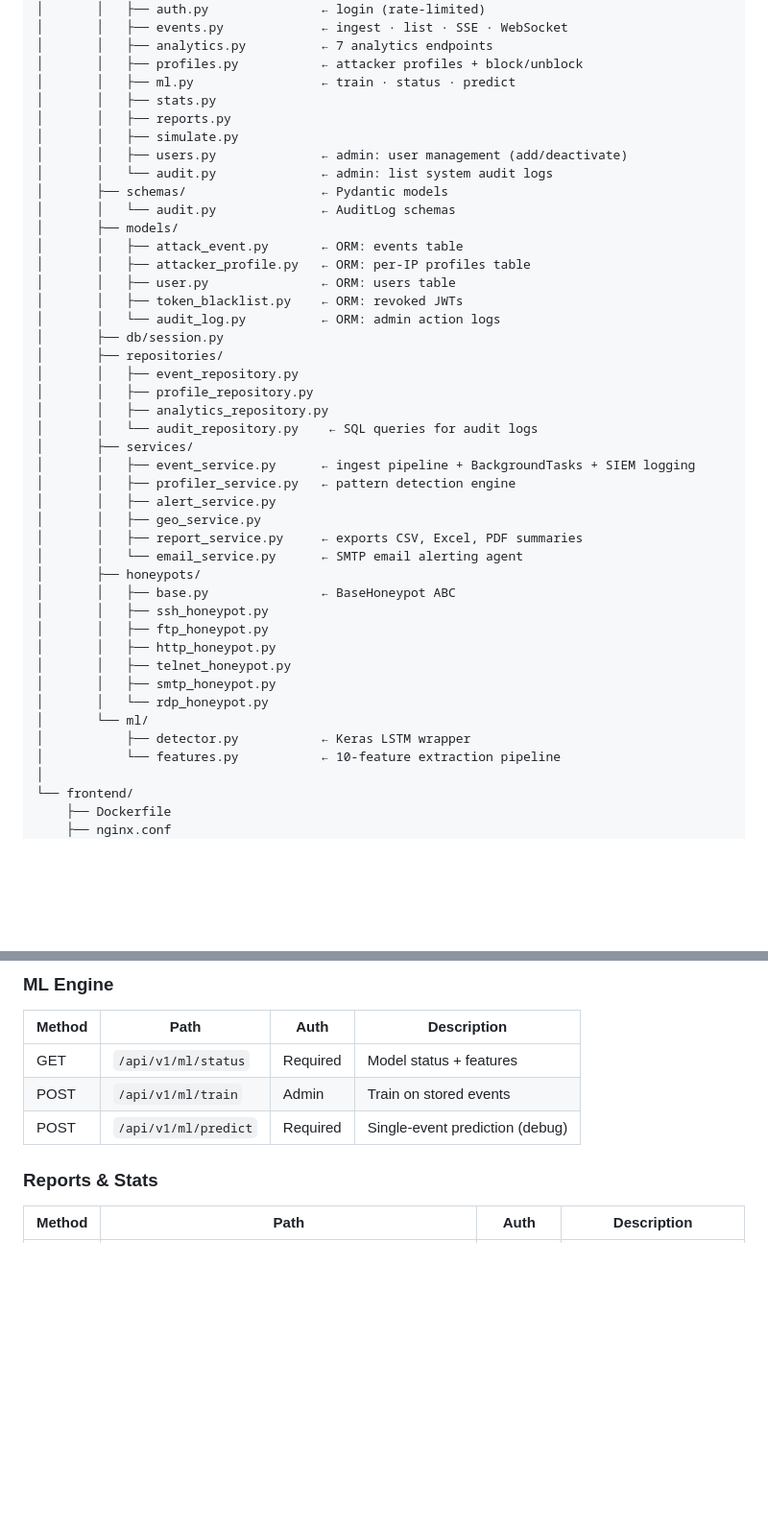
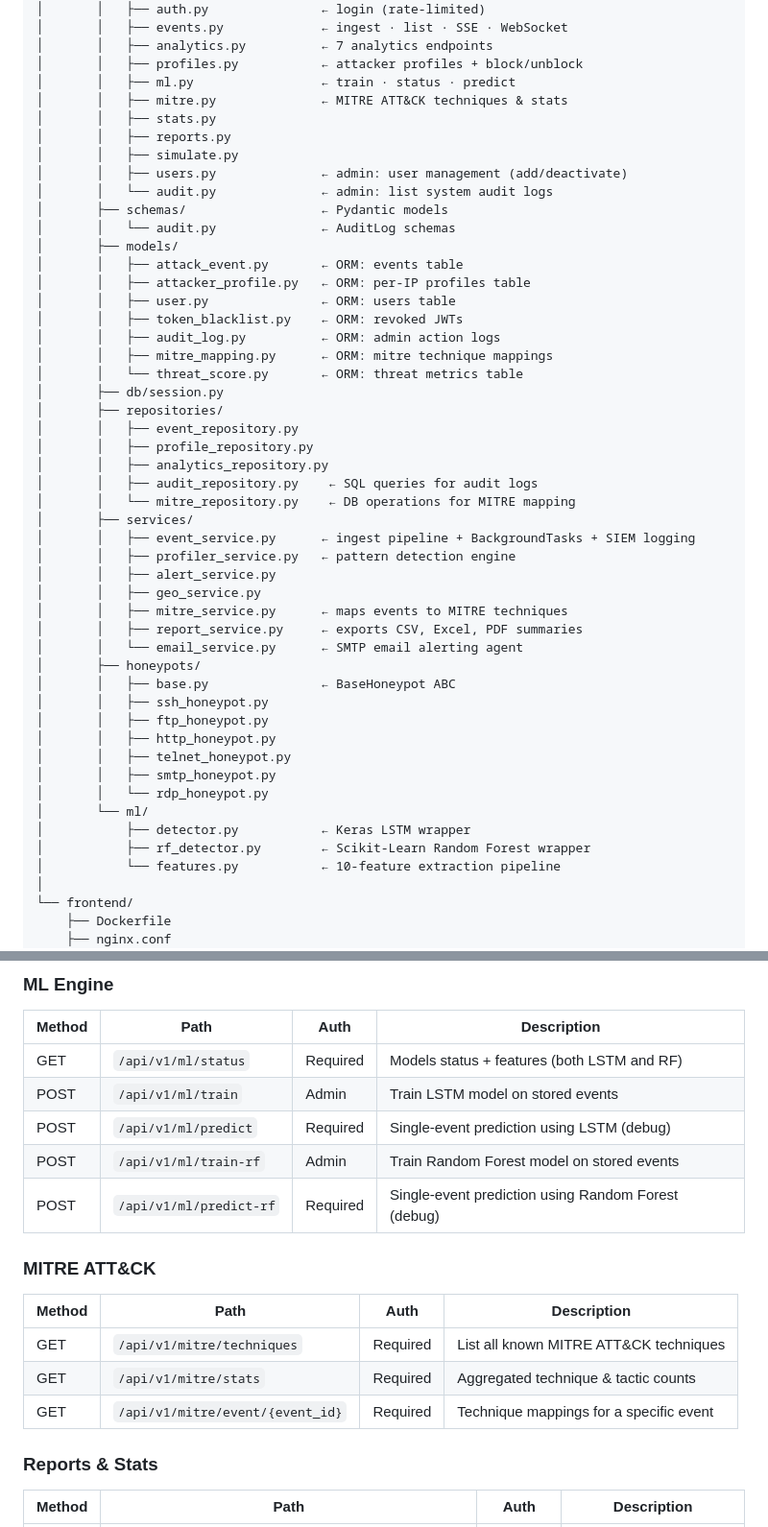
Before and after one commit to Ganesh-403/honeycloud, a Markdown page: README.md, 2 parts joined by grey strips. Shown at 96% size. Drawn GitHub-style; blank space fills up the shorter version.

```diff
--- a/README.md
+++ b/README.md
@@ -109,6 +110,7 @@ honeycloud/
 │       │   ├── analytics.py          ← 7 analytics endpoints
 │       │   ├── profiles.py           ← attacker profiles + block/unblock
 │       │   ├── ml.py                 ← train · status · predict
+│       │   ├── mitre.py              ← MITRE ATT&CK techniques & stats
 │       │   ├── stats.py
 │       │   ├── reports.py
 │       │   ├── simulate.py
@@ -121,18 +123,22 @@ honeycloud/
 │       │   ├── attacker_profile.py   ← ORM: per-IP profiles table
 │       │   ├── user.py               ← ORM: users table
 │       │   ├── token_blacklist.py    ← ORM: revoked JWTs
-│       │   └── audit_log.py          ← ORM: admin action logs
+│       │   ├── audit_log.py          ← ORM: admin action logs
+│       │   ├── mitre_mapping.py      ← ORM: mitre technique mappings
+│       │   └── threat_score.py       ← ORM: threat metrics table
 │       ├── db/session.py
 │       ├── repositories/
 │       │   ├── event_repository.py
 │       │   ├── profile_repository.py
 │       │   ├── analytics_repository.py
-│       │   └── audit_repository.py    ← SQL queries for audit logs
+│       │   ├── audit_repository.py    ← SQL queries for audit logs
+│       │   └── mitre_repository.py    ← DB operations for MITRE mapping
 │       ├── services/
 │       │   ├── event_service.py      ← ingest pipeline + BackgroundTasks + SIEM logging
 │       │   ├── profiler_service.py   ← pattern detection engine
 │       │   ├── alert_service.py
 │       │   ├── geo_service.py
+│       │   ├── mitre_service.py      ← maps events to MITRE techniques
 │       │   ├── report_service.py     ← exports CSV, Excel, PDF summaries
 │       │   └── email_service.py      ← SMTP email alerting agent
 │       ├── honeypots/
@@ -145,6 +151,7 @@ honeycloud/
 │       │   └── rdp_honeypot.py
 │       └── ml/
 │           ├── detector.py           ← Keras LSTM wrapper
+│           ├── rf_detector.py        ← Scikit-Learn Random Forest wrapper
 │           └── features.py           ← 10-feature extraction pipeline
 │
 └── frontend/
@@ -324,9 +331,18 @@ All protected routes require `Authorization: Bearer <token>` unless otherwise no
 ### ML Engine
 | Method | Path | Auth | Description |
 |--------|------|------|-------------|
-| GET | `/api/v1/ml/status` | Required | Model status + features |
-| POST | `/api/v1/ml/train` | Admin | Train on stored events |
-| POST | `/api/v1/ml/predict` | Required | Single-event prediction (debug) |
+| GET | `/api/v1/ml/status` | Required | Models status + features (both LSTM and RF) |
+| POST | `/api/v1/ml/train` | Admin | Train LSTM model on stored events |
+| POST | `/api/v1/ml/predict` | Required | Single-event prediction using LSTM (debug) |
+| POST | `/api/v1/ml/train-rf` | Admin | Train Random Forest model on stored events |
+| POST | `/api/v1/ml/predict-rf` | Required | Single-event prediction using Random Forest (debug) |
+
+### MITRE ATT&CK
+| Method | Path | Auth | Description |
+|--------|------|------|-------------|
+| GET | `/api/v1/mitre/techniques` | Required | List all known MITRE ATT&CK techniques |
+| GET | `/api/v1/mitre/stats` | Required | Aggregated technique & tactic counts |
+| GET | `/api/v1/mitre/event/{event_id}` | Required | Technique mappings for a specific event |
 
 ### Reports & Stats
 | Method | Path | Auth | Description |
```
Also changed, not shown: other parts of README.md (+83 -38 lines).
